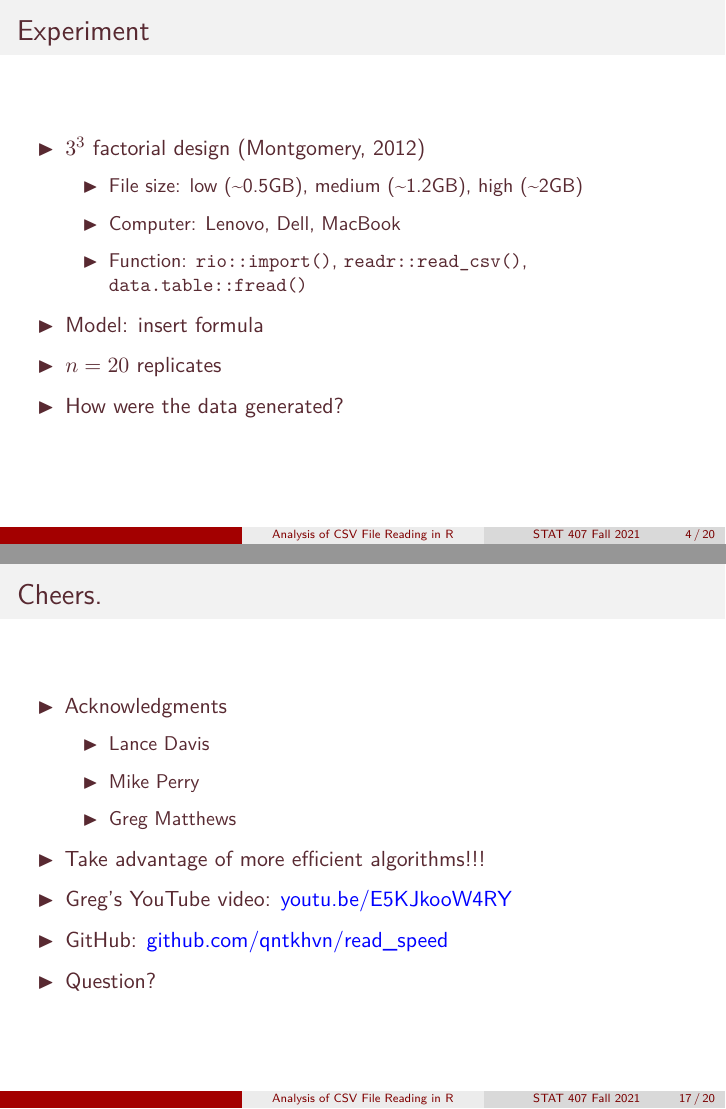
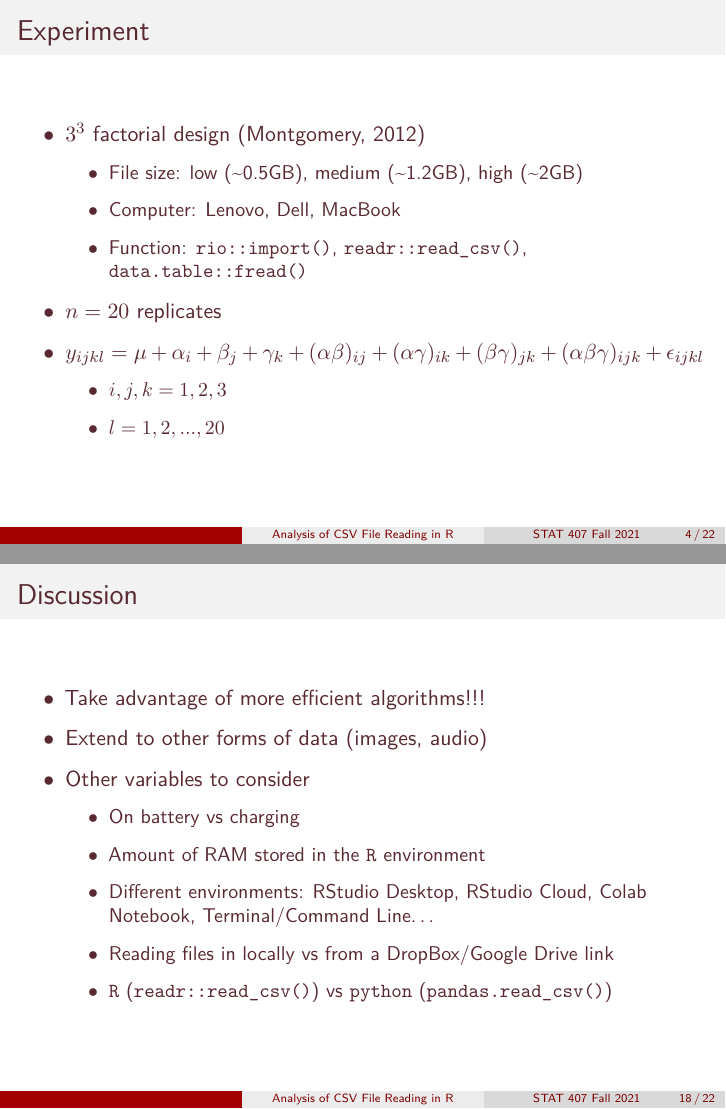
Before and after one commit to rtedesco1197/read_speed, an R Markdown document (slides.Rmd): pages 4 and 17 of 20 before the commit and pages 4 and 18 of 22 after it, joined at a grey line. Rendered offline with R 4.5, knitr and Pandoc, then LaTeX, with nearby package versions; a font, style sheet, LaTeX package, included part or bibliography that could not be used is replaced or left out.

Commit message:
more slides

```diff
--- a/slides.Rmd
+++ b/slides.Rmd
@@ -19,14 +19,14 @@ header-includes:
   - \setbeamercolor{itemize/enumerate body}{fg=luc}
   - \setbeamercolor{title}{fg=luc}
   - \setbeamercolor{frametitle}{fg=luc}
-  - \setbeamertemplate{itemize item}{\color{luc}$\blacktriangleright$}
-  - \setbeamertemplate{itemize subitem}{\color{luc}$\blacktriangleright$}
+  - \setbeamertemplate{itemize item}{\color{luc}$\bullet$}
+  - \setbeamertemplate{itemize subitem}{\color{luc}$\bullet$}
   - \setbeamercolor{footnote}{fg=luc}
   - \setbeamercolor{footnote mark}{fg=luc}
   - \setbeamercolor{footlinecolor}{fg=black,bg=lightgray}
   - \setbeamertemplate{navigation symbols}{}
   - \author[Q. Nguyen \& R. Tedesco]{Quang Nguyen* and Robert Tedesco*}
-  - \institute[]{* Loyola University Chicago}
+  - \institute[]{* \hspace{-1.5mm} Loyola University Chicago}
   - \setbeamercovered{transparent}
   - \setbeamercolor{block title}{fg=luc}
   - \setbeamercolor{local structure}{fg=luc}
@@ -97,8 +97,10 @@ res <- bind_rows(read_csv("res_quang.csv"),
 
     *   Function: `rio::import()`, `readr::read_csv()`, `data.table::fread()`
 
-*   Model: insert formula
-
 *   $n = 20$ replicates
 
-*   How were the data generated?
+*   $y_{ijkl} = \mu + \alpha_i + \beta_j + \gamma_k + (\alpha \beta)_{ij} + (\alpha \gamma)_{ik} + (\beta \gamma)_{jk} + (\alpha \beta \gamma)_{ijk} + \epsilon_{ijkl}$
+
+    *   $i, j , k = 1, 2, 3$
+
+    *   $l = 1, 2, ...,20$
@@ -445,6 +455,24 @@ glht(anc, linfct = mcp(meth = "Tukey")) %>%
 
 *   `readr` significantly differs from the other 2 methods when using Mac.
 
+#   Discussion
+
+*   Take advantage of more efficient algorithms!!!
+
+*   Extend to other forms of data (images, audio)
+
+*   Other variables to consider
+
+    *   On battery vs charging
+
+    *   Amount of RAM stored in the `R` environment
+
+    *   Different environments: RStudio Desktop, RStudio Cloud, Colab Notebook, Terminal/Command Line...
+
+    *   Reading files in locally vs from a DropBox/Google Drive link
+
+    *   `R` (`readr::read_csv()`) vs `python` (`pandas.read_csv()`)
+
 #   Cheers.
 
 *   Acknowledgments
@@ -455,8 +483,6 @@ glht(anc, linfct = mcp(meth = "Tukey")) %>%
 
     *   Greg Matthews
 
-*   Take advantage of more efficient algorithms!!!
-
 *   Greg's YouTube video: [youtu.be/E5KJkooW4RY](https://youtu.be/E5KJkooW4RY)
 
 *   GitHub: [github.com/qntkhvn/read_speed](https://github.com/qntkhvn/read_speed)
```
Also changed, not shown: slides.pdf, slides.Rmd (10 more changed lines).
